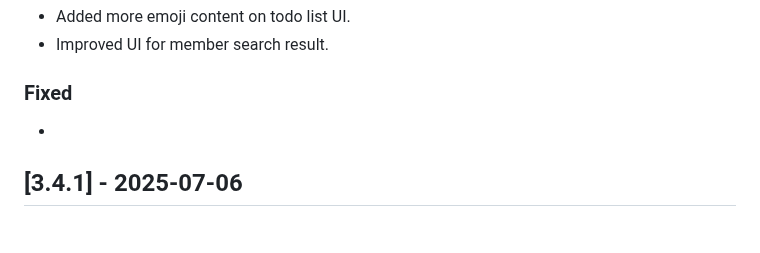
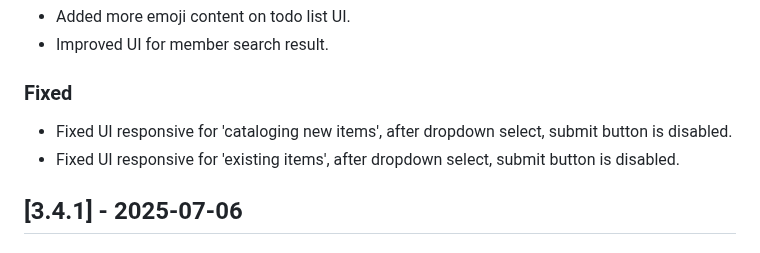
Before and after one commit to dtr-kalfer/burauenbiblio, a Markdown page: CHANGELOG.md, the part around the change. Rendered like a GitHub page.

Commit message:
docs: updated CHANGELOG.md

```diff
--- a/CHANGELOG.md
+++ b/CHANGELOG.md
@@ -19,7 +19,8 @@ Guide:
 - Improved UI for member search result.
 
 ### Fixed
--
+- Fixed UI responsive for 'cataloging new items', after dropdown select, submit button is disabled.
+- Fixed UI responsive for 'existing items', after dropdown select, submit button is disabled.
 
 ## [3.4.1] - 2025-07-06
 ### Added
```
